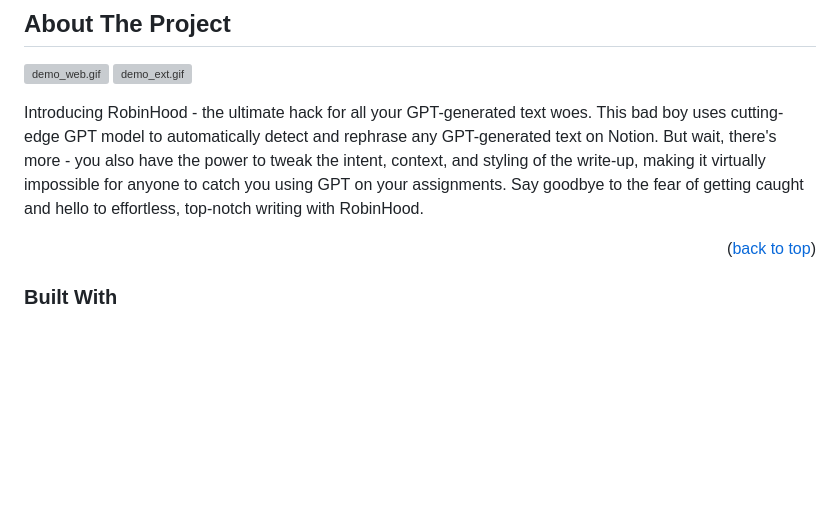
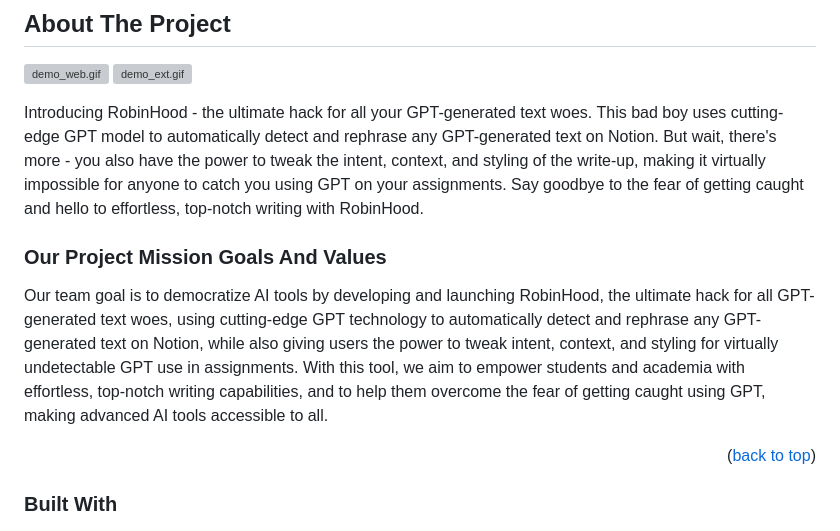
Before and after one commit to Ducksss/HacknRoll2023-Robin-Hood, a Markdown page: README.md, the part around the change. Rendered like a GitHub page; blank space fills up the shorter version; grey boxes are pictures that could not be loaded.

```diff
--- a/README.md
+++ b/README.md
@@ -61,6 +61,9 @@
 <a href="https://github.com/Ducksss/Robin-Hood/blob/main/README.md#browser-extension"><img src="assets/demo_ext.gif" alt="demo_ext.gif"></a>
 
 Introducing RobinHood - the ultimate hack for all your GPT-generated text woes. This bad boy uses cutting-edge GPT model to automatically detect and rephrase any GPT-generated text on Notion. But wait, there's more - you also have the power to tweak the intent, context, and styling of the write-up, making it virtually impossible for anyone to catch you using GPT on your assignments. Say goodbye to the fear of getting caught and hello to effortless, top-notch writing with RobinHood.
+
+### Our Project Mission Goals And Values
+Our team goal is to democratize AI tools by developing and launching RobinHood, the ultimate hack for all GPT-generated text woes, using cutting-edge GPT technology to automatically detect and rephrase any GPT-generated text on Notion, while also giving users the power to tweak intent, context, and styling for virtually undetectable GPT use in assignments. With this tool, we aim to empower students and academia with effortless, top-notch writing capabilities, and to help them overcome the fear of getting caught using GPT, making advanced AI tools accessible to all.
 
 <p align="right">(<a href="#top">back to top</a>)</p>
 
```
